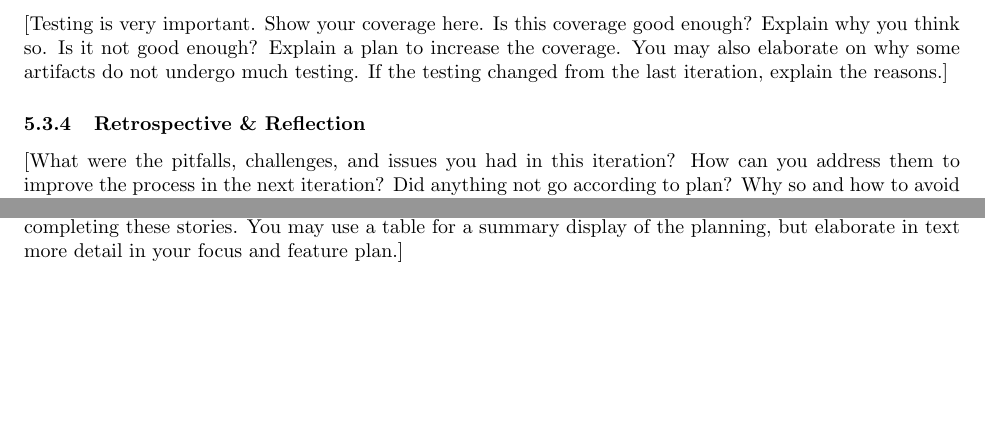
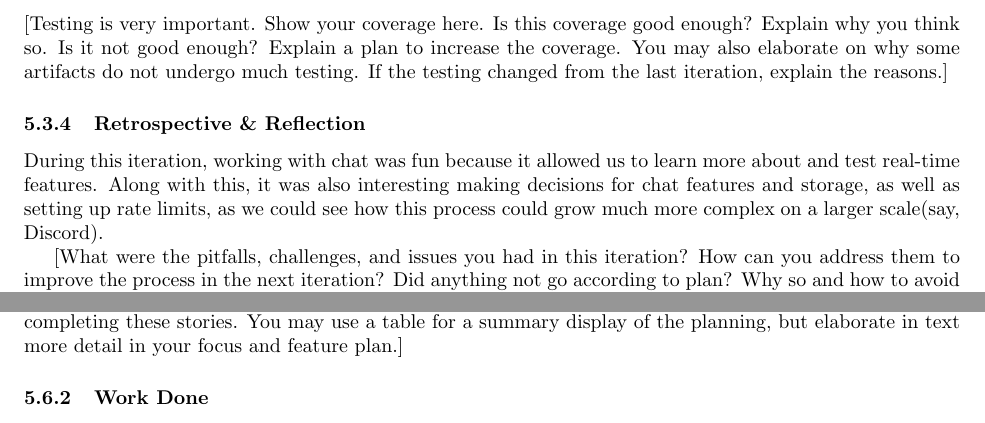
Before and after one commit to CS482Team/Docs, a LaTeX document (DOC.tex): two parts of pages 12 and 13 of 14 before the commit and two parts of pages 12 and 14 of 14 after it, joined at a grey line, cut so that both start at the same text, the shorter picture padded with empty space. Compiled offline with pdfLaTeX.

Commit message:
Enhance DOC.tex with retrospective and reflection
Added reflections on the iteration process and challenges faced.

```diff
--- a/DOC.tex
+++ b/DOC.tex
@@ -337,6 +337,10 @@ In this iteration, we focused on building out features for both players and Admi
 [Testing is very important. Show your coverage here. Is this coverage good enough? Explain why you think so. Is it not good enough? Explain a plan to increase the coverage. You may also elaborate on why some artifacts do not undergo much testing. If the testing changed from the last iteration, explain the reasons.]
 
 \subsubsection{Retrospective \& Reflection}
+
+
+During this iteration, working with chat was fun because it allowed us to learn more about and test real-time features. Along with this, it was also interesting making decisions for chat features and storage, as well as setting up rate limits, as we could see how this process could grow much more complex on a larger scale(say, Discord).
+
 [What were the pitfalls, challenges, and issues you had in this iteration? How can you address them to improve the process in the next iteration? Did anything not go according to plan? Why so and how to avoid the same mistake? Write a personal reflection on what you learned in this iteration (even if a small technical thing like Database storage).]
 
 \subsection{Iteration/Sprint 3}
```
